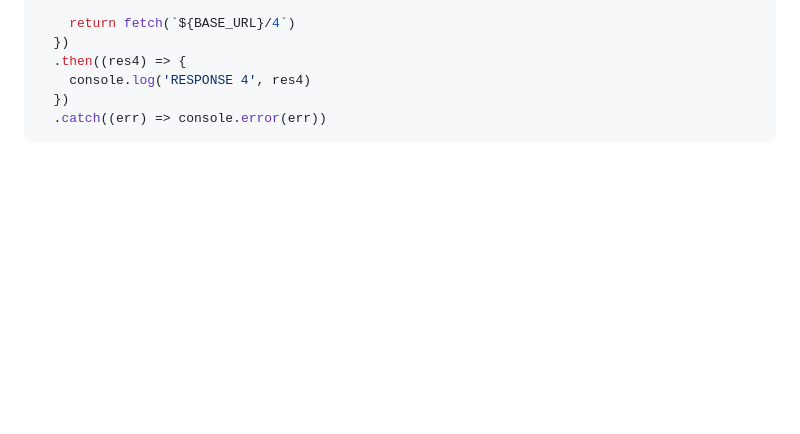
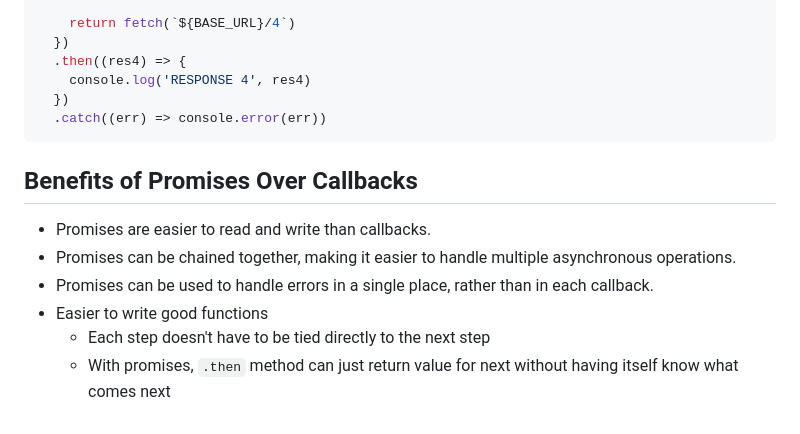
Before and after one commit to Mig-uel/advanced-js, a Markdown page: async-code/notes.md, the part around the change. Rendered like a GitHub page; blank space fills up the shorter version.

Commit message:
docs: Add section on benefits of promises over callbacks for improved readability and error handling

````diff
--- a/async-code/notes.md
+++ b/async-code/notes.md
@@ -203,3 +203,12 @@ fetch(`${BASE_URL}/1`)
   })
   .catch((err) => console.error(err))
 ```
+
+## Benefits of Promises Over Callbacks
+
+- Promises are easier to read and write than callbacks.
+- Promises can be chained together, making it easier to handle multiple asynchronous operations.
+- Promises can be used to handle errors in a single place, rather than in each callback.
+- Easier to write good functions
+  - Each step doesn't have to be tied directly to the next step
+  - With promises, `.then` method can just return value for next without having itself know what comes next
````
